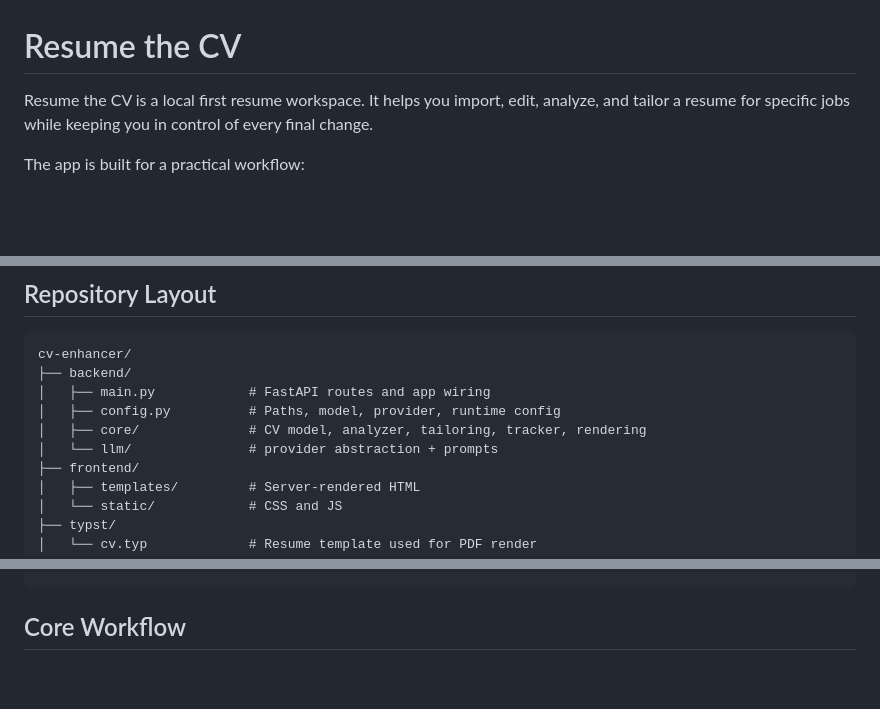
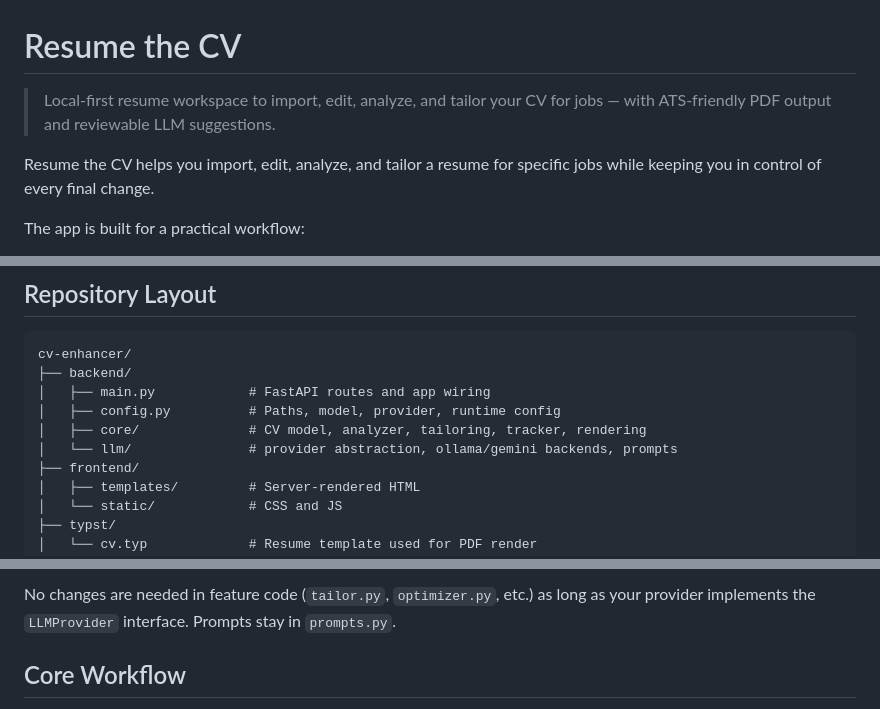
Before and after one commit to MurtazaRaza/resume-thecv, a Markdown page: README.md, 3 parts joined by grey strips. GitHub-like rendering; blank space fills up the shorter version.

```diff
--- a/README.md
+++ b/README.md
@@ -1,6 +1,8 @@
 # Resume the CV
 
-Resume the CV is a local first resume workspace. It helps you import, edit, analyze, and tailor a resume for specific jobs while keeping you in control of every final change.
+> Local-first resume workspace to import, edit, analyze, and tailor your CV for jobs — with ATS-friendly PDF output and reviewable LLM suggestions.
+
+Resume the CV helps you import, edit, analyze, and tailor a resume for specific jobs while keeping you in control of every final change.
 
 The app is built for a practical workflow:
 
@@ -38,7 +40,7 @@ cv-enhancer/
 │   ├── main.py            # FastAPI routes and app wiring
 │   ├── config.py          # Paths, model, provider, runtime config
 │   ├── core/              # CV model, analyzer, tailoring, tracker, rendering
-│   └── llm/               # provider abstraction + prompts
+│   └── llm/               # provider abstraction, ollama/gemini backends, prompts
 ├── frontend/
 │   ├── templates/         # Server-rendered HTML
 │   └── static/            # CSS and JS
@@ -126,3 +190,4 @@ export CVE_MODEL=llama3.2:3b
+No changes are needed in feature code (`tailor.py`, `optimizer.py`, etc.) as long as your provider implements the `LLMProvider` interface. Prompts stay in `prompts.py`.
 
 ## Core Workflow
 
```
Also changed, not shown: other parts of README.md (+64 -2 lines).
